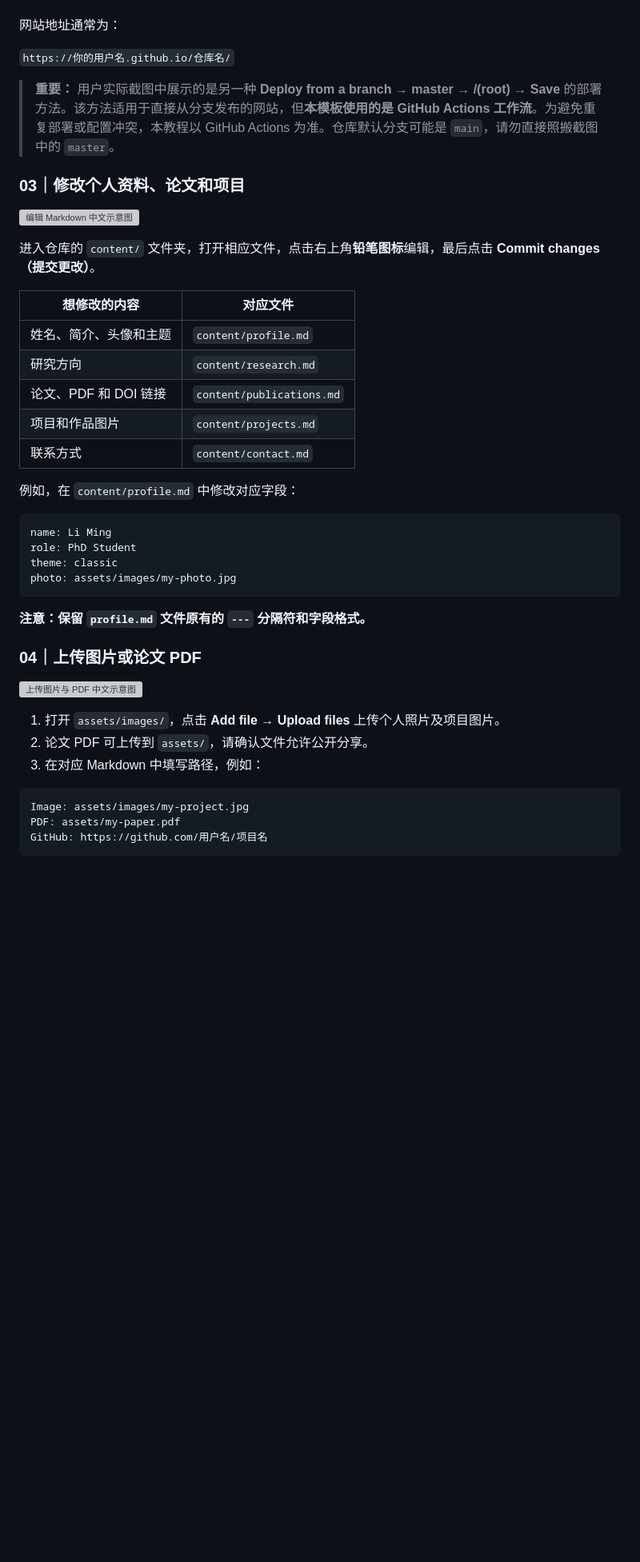
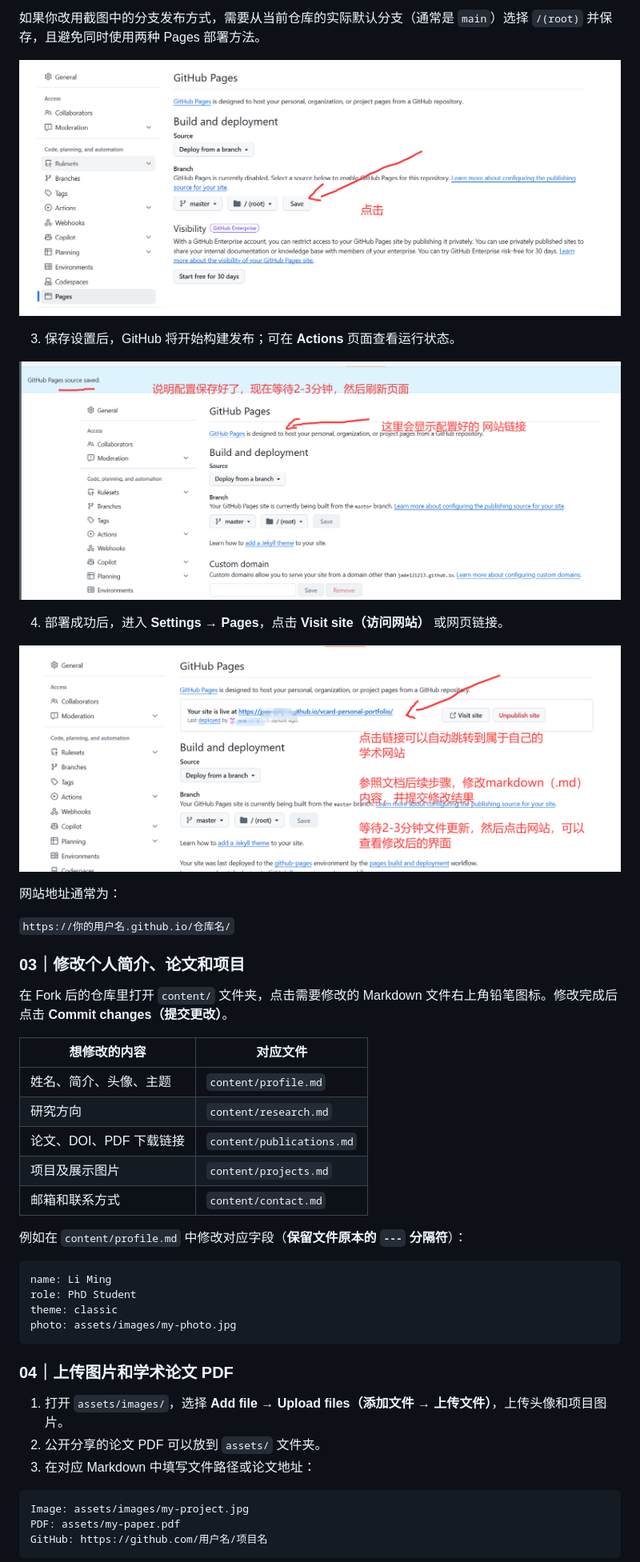
Before and after one commit to jade121213/Academic-Template-2601, a Markdown page: README.md, the part around one of its changes. Shown at 80% size. Rendered like a GitHub page; blank space fills up the shorter version; grey boxes are pictures that could not be loaded.

Commit message:
Use six real GitHub screenshots in Chinese Fork README

````diff
--- a/README.md
+++ b/README.md
@@ -26,25 +32,32 @@
+如果你改用截图中的分支发布方式，需要从当前仓库的实际默认分支（通常是 `main`）选择 `/(root)` 并保存，且避免同时使用两种 Pages 部署方法。
+
+![实际截图：选择发布分支并点击 Save](assets/images/5.png)
+
+3. 保存设置后，GitHub 将开始构建发布；可在 **Actions** 页面查看运行状态。
+
+![实际截图：配置保存成功](assets/images/6.png)
+
+4. 部署成功后，进入 **Settings → Pages**，点击 **Visit site（访问网站）** 或网页链接。
+
+![实际截图：点击网站访问链接](assets/images/7.png)
 
 网站地址通常为：
 
 `https://你的用户名.github.io/仓库名/`
 
-> **重要：** 用户实际截图中展示的是另一种 **Deploy from a branch → master → /(root) → Save** 的部署方法。该方法适用于直接从分支发布的网站，但**本模板使用的是 GitHub Actions 工作流**。为避免重复部署或配置冲突，本教程以 GitHub Actions 为准。仓库默认分支可能是 `main`，请勿直接照搬截图中的 `master`。
+### 03｜修改个人简介、论文和项目
 
-### 03｜修改个人资料、论文和项目
-
-![编辑 Markdown 中文示意图](docs/images/04.svg)
-
-进入仓库的 `content/` 文件夹，打开相应文件，点击右上角**铅笔图标**编辑，最后点击 **Commit changes（提交更改）**。
+在 Fork 后的仓库里打开 `content/` 文件夹，点击需要修改的 Markdown 文件右上角铅笔图标。修改完成后点击 **Commit changes（提交更改）**。
 
 | 想修改的内容 | 对应文件 |
 |---|---|
-| 姓名、简介、头像和主题 | `content/profile.md` |
+| 姓名、简介、头像、主题 | `content/profile.md` |
 | 研究方向 | `content/research.md` |
-| 论文、PDF 和 DOI 链接 | `content/publications.md` |
-| 项目和作品图片 | `content/projects.md` |
-| 联系方式 | `content/contact.md` |
+| 论文、DOI、PDF 下载链接 | `content/publications.md` |
+| 项目及展示图片 | `content/projects.md` |
+| 邮箱和联系方式 | `content/contact.md` |
 
-例如，在 `content/profile.md` 中修改对应字段：
+例如在 `content/profile.md` 中修改对应字段（**保留文件原本的 `---` 分隔符**）：
 
 ```yaml
 name: Li Ming
@@ -53,15 +66,11 @@ theme: classic
 photo: assets/images/my-photo.jpg
 ```
 
-**注意：保留 `profile.md` 文件原有的 `---` 分隔符和字段格式。**
+### 04｜上传图片和学术论文 PDF
 
-### 04｜上传图片或论文 PDF
-
-![上传图片与 PDF 中文示意图](docs/images/05.svg)
-
-1. 打开 `assets/images/`，点击 **Add file → Upload files** 上传个人照片及项目图片。
-2. 论文 PDF 可上传到 `assets/`，请确认文件允许公开分享。
-3. 在对应 Markdown 中填写路径，例如：
+1. 打开 `assets/images/`，选择 **Add file → Upload files（添加文件 → 上传文件）**，上传头像和项目图片。
+2. 公开分享的论文 PDF 可以放到 `assets/` 文件夹。
+3. 在对应 Markdown 中填写文件路径或论文地址：
 
 ```md
 Image: assets/images/my-project.jpg
````
Also changed, not shown: other parts of README.md (+24 -18 lines).
